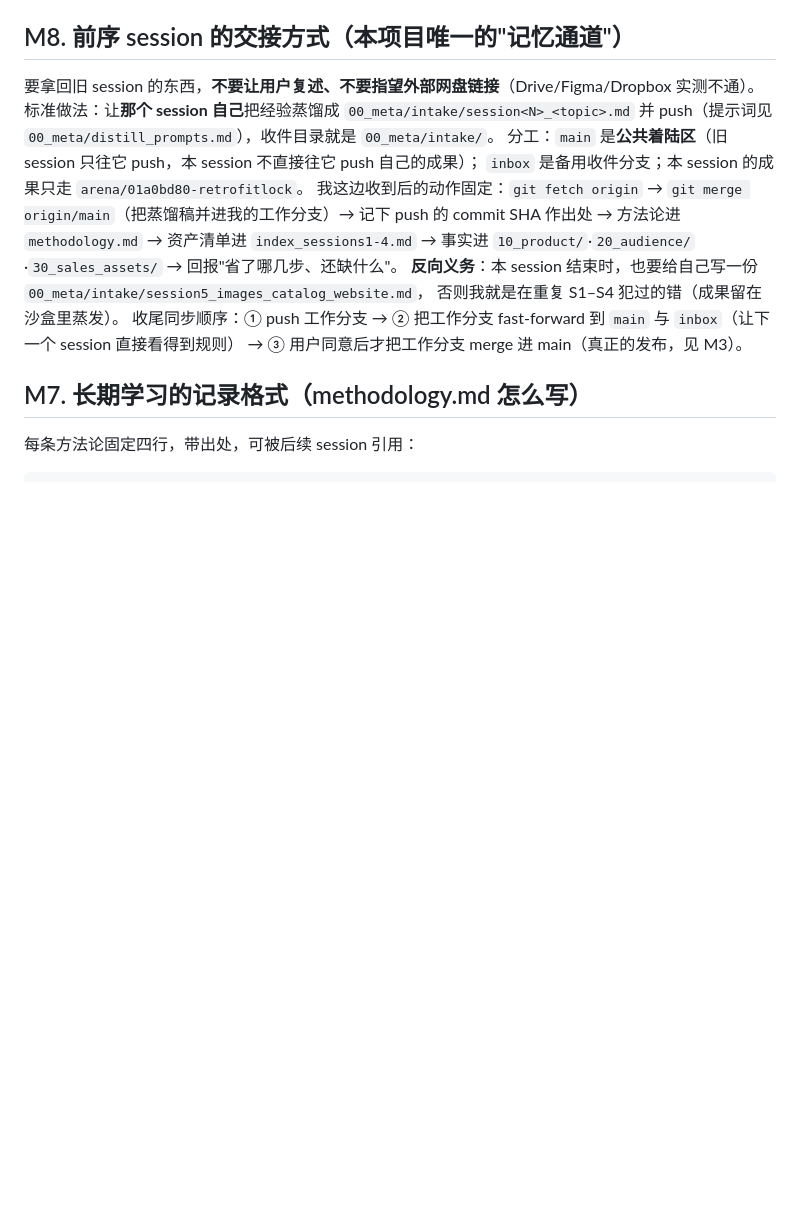
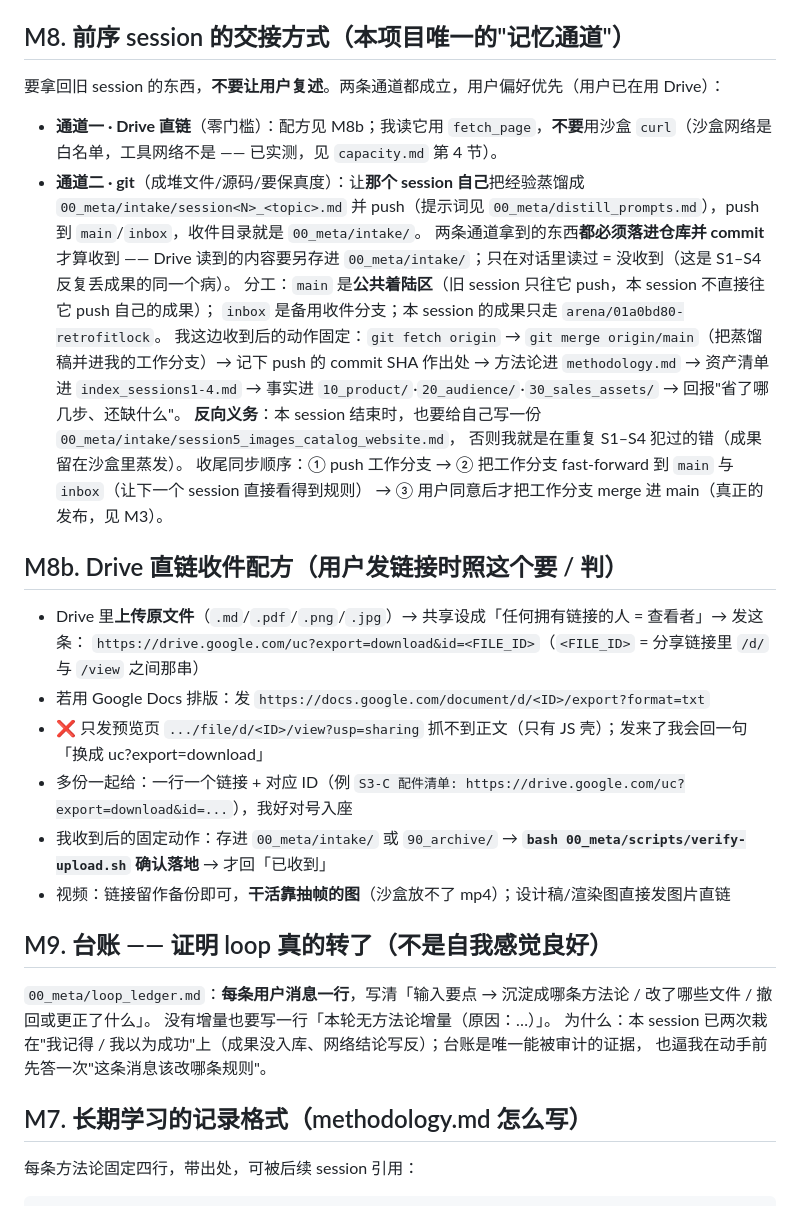
Before and after one commit to lin2mm/RetrofitLock, a Markdown page: 00_meta/META.md, the part around the change. Drawn GitHub-style; blank space fills up the shorter version.

```diff
--- a/00_meta/META.md
+++ b/00_meta/META.md
@@ -80,9 +80,11 @@
 
 ## M8. 前序 session 的交接方式（本项目唯一的"记忆通道"）
 
-要拿回旧 session 的东西，**不要让用户复述、不要指望外部网盘链接**（Drive/Figma/Dropbox 实测不通）。
-标准做法：让**那个 session 自己**把经验蒸馏成 `00_meta/intake/session<N>_<topic>.md` 并 push（提示词见
-`00_meta/distill_prompts.md`），收件目录就是 `00_meta/intake/`。
+要拿回旧 session 的东西，**不要让用户复述**。两条通道都成立，用户偏好优先（用户已在用 Drive）：
+- **通道一 · Drive 直链**（零门槛）：配方见 M8b；我读它用 `fetch_page`，**不要**用沙盒 `curl`（沙盒网络是白名单，工具网络不是 —— 已实测，见 `capacity.md` 第 4 节）。
+- **通道二 · git**（成堆文件/源码/要保真度）：让**那个 session 自己**把经验蒸馏成 `00_meta/intake/session<N>_<topic>.md` 并 push（提示词见
+`00_meta/distill_prompts.md`），push 到 `main`/`inbox`，收件目录就是 `00_meta/intake/`。
+两条通道拿到的东西**都必须落进仓库并 commit** 才算收到 —— Drive 读到的内容要另存进 `00_meta/intake/`；只在对话里读过 = 没收到（这是 S1–S4 反复丢成果的同一个病）。
 分工：`main` 是**公共着陆区**（旧 session 只往它 push，本 session 不直接往它 push 自己的成果）；
 `inbox` 是备用收件分支；本 session 的成果只走 `arena/01a0bd80-retrofitlock`。
 我这边收到后的动作固定：`git fetch origin` → `git merge origin/main`（把蒸馏稿并进我的工作分支）→
@@ -92,6 +94,23 @@
 否则我就是在重复 S1–S4 犯过的错（成果留在沙盒里蒸发）。
 收尾同步顺序：① push 工作分支 → ② 把工作分支 fast-forward 到 `main` 与 `inbox`（让下一个 session 直接看得到规则）
 → ③ 用户同意后才把工作分支 merge 进 main（真正的发布，见 M3）。
+
+## M8b. Drive 直链收件配方（用户发链接时照这个要 / 判）
+
+- Drive 里**上传原文件**（`.md`/`.pdf`/`.png`/`.jpg`）→ 共享设成「任何拥有链接的人 = 查看者」→ 发这条：
+  `https://drive.google.com/uc?export=download&id=<FILE_ID>`（`<FILE_ID>` = 分享链接里 `/d/` 与 `/view` 之间那串）
+- 若用 Google Docs 排版：发 `https://docs.google.com/document/d/<ID>/export?format=txt`
+- ❌ 只发预览页 `.../file/d/<ID>/view?usp=sharing` 抓不到正文（只有 JS 壳）；发来了我会回一句「换成 uc?export=download」
+- 多份一起给：一行一个链接 + 对应 ID（例 `S3-C 配件清单: https://drive.google.com/uc?export=download&id=...`），我好对号入座
+- 我收到后的固定动作：存进 `00_meta/intake/` 或 `90_archive/` → **`bash 00_meta/scripts/verify-upload.sh` 确认落地** → 才回「已收到」
+- 视频：链接留作备份即可，**干活靠抽帧的图**（沙盒放不了 mp4）；设计稿/渲染图直接发图片直链
+
+## M9. 台账 —— 证明 loop 真的转了（不是自我感觉良好）
+
+`00_meta/loop_ledger.md`：**每条用户消息一行**，写清「输入要点 → 沉淀成哪条方法论 / 改了哪些文件 / 撤回或更正了什么」。
+没有增量也要写一行「本轮无方法论增量（原因：…）」。
+为什么：本 session 已两次栽在"我记得 / 我以为成功"上（成果没入库、网络结论写反）；台账是唯一能被审计的证据，
+也逼我在动手前先答一次"这条消息该改哪条规则"。
 
 ## M7. 长期学习的记录格式（methodology.md 怎么写）
 
```
Also changed, not shown: 00_meta/capacity.md (+15 -8 lines), 00_meta/index_sessions1-4.md (+5 -3 lines).
